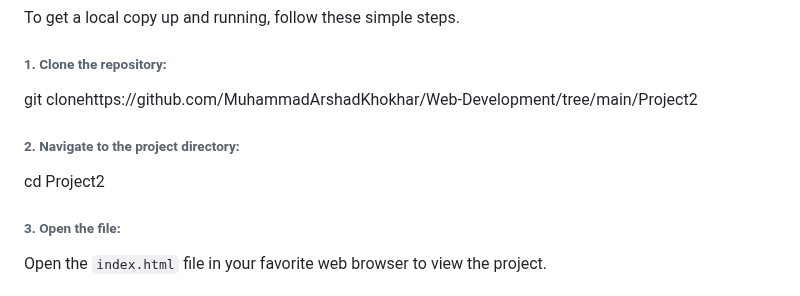
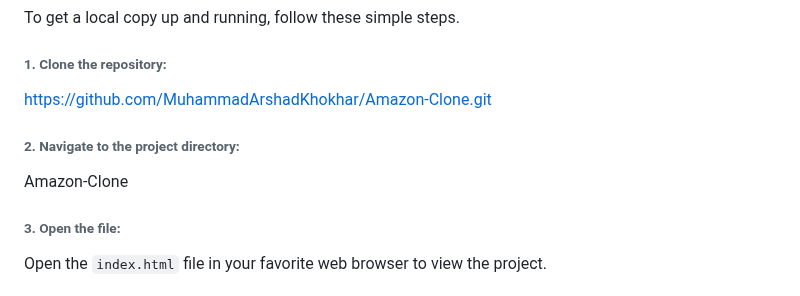
Before and after one commit to MuhammadArshadKhokhar/Netflix-Clone, a Markdown page: README.md, the part around one of its changes. Drawn GitHub-style.

```diff
--- a/README.md
+++ b/README.md
@@ -63,11 +61,11 @@ To get a local copy up and running, follow these simple steps.
 
 ###### 1. Clone the repository:
 
-git clonehttps://github.com/MuhammadArshadKhokhar/Web-Development/tree/main/Project2
+https://github.com/MuhammadArshadKhokhar/Amazon-Clone.git
 
 ###### 2. Navigate to the project directory:
 
-cd Project2
+Amazon-Clone
 
 ###### 3. Open the file:
 
```
Also changed, not shown: other parts of README.md (+1 -3 lines).
